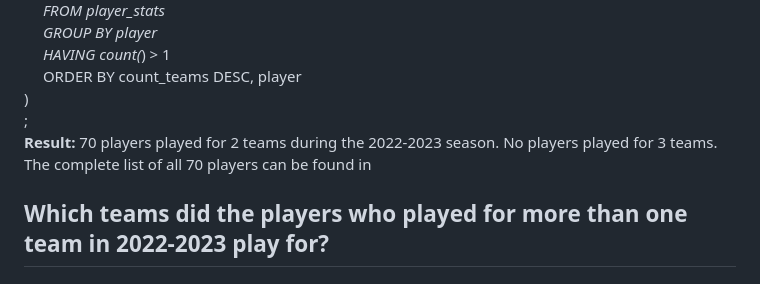
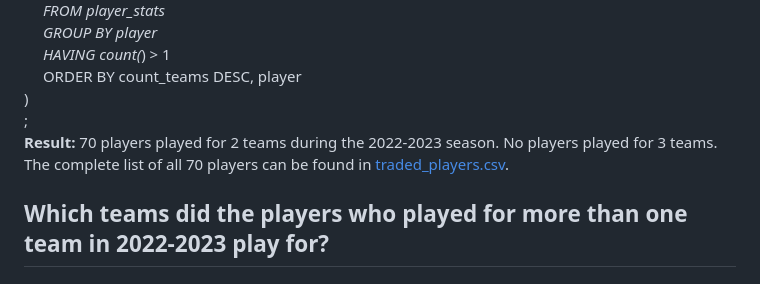
Before and after one commit to sarahhardy/NBA-2023, a Markdown page: README.md, the part around one of its changes. Rendered like a GitHub page.

```diff
--- a/README.md
+++ b/README.md
@@ -69,7 +71,7 @@ SELECT player, count_teams<br>
 ) <br>
 ; <br>
 **Result:** 70 players played for 2 teams during the 2022-2023 season. No players played for 3 teams.
-The complete list of all 70 players can be found in
+The complete list of all 70 players can be found in  [traded_players.csv](traded_players.csv).
 
 ## Which teams did the players who played for more than one team in 2022-2023 play for?
 Note: Each team the player played for is included.
```
Also changed, not shown: other parts of README.md (+2 -0 lines).
